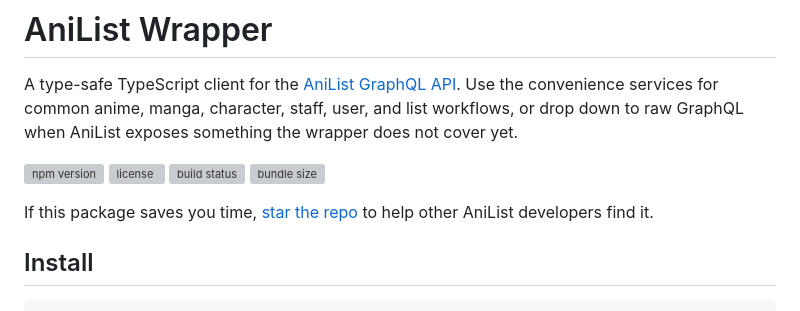
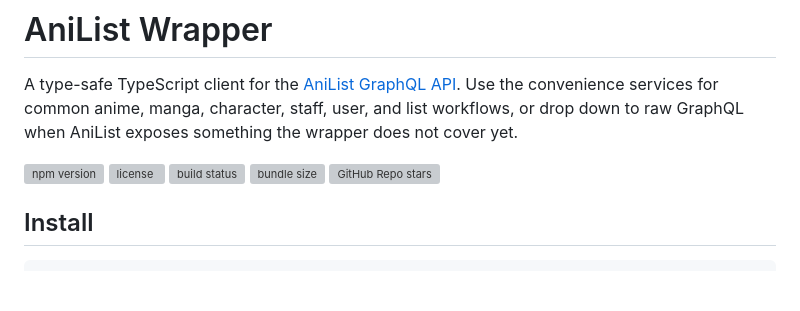
Before and after one commit to Api-Wrappers/anilist-wrapper, a Markdown page: README.md, the part around the change. Rendered like a GitHub page; blank space fills up the shorter version; grey boxes are pictures that could not be loaded.

Commit message:
Use GitHub stars badge in README

```diff
--- a/README.md
+++ b/README.md
@@ -6,8 +6,7 @@ A type-safe TypeScript client for the [AniList GraphQL API](https://docs.anilist
 [![license](https://img.shields.io/npm/l/@api-wrappers/anilist-wrapper)](https://github.com/Api-Wrappers/anilist-wrapper/blob/main/LICENSE)
 [![build status](https://github.com/Api-Wrappers/anilist-wrapper/actions/workflows/ci.yml/badge.svg)](https://github.com/Api-Wrappers/anilist-wrapper/actions/workflows/ci.yml)
 [![bundle size](https://img.shields.io/bundlephobia/minzip/@api-wrappers/anilist-wrapper)](https://bundlephobia.com/package/@api-wrappers/anilist-wrapper)
-
-If this package saves you time, [star the repo](https://github.com/Api-Wrappers/anilist-wrapper) to help other AniList developers find it.
+![GitHub Repo stars](https://img.shields.io/github/stars/api-wrappers/anilist-wrapper)
 
 ## Install
 
```
